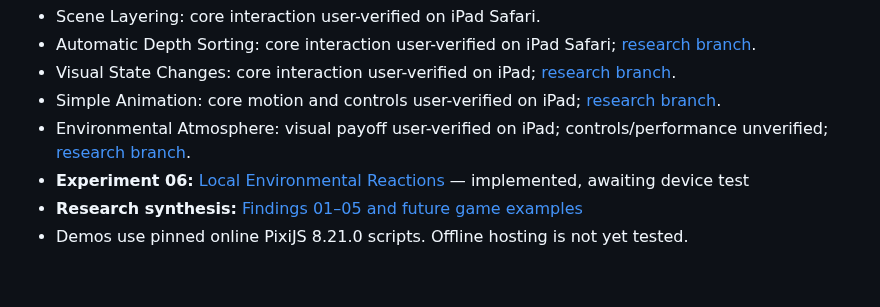
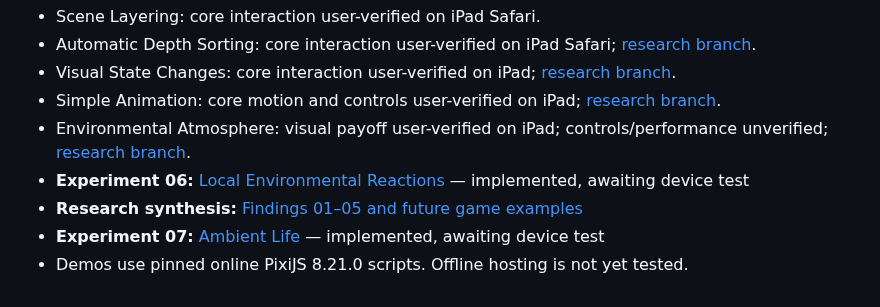
Before and after one commit to ErikEhresman-ST1987/pixie-research, a Markdown page: README.md, the part around the change. GitHub-like rendering.

Commit message:
Index experiment 07 in main research README

```diff
--- a/README.md
+++ b/README.md
@@ -34,4 +34,5 @@ The existing games are not modified by this research. The dashboard can display
 - Environmental Atmosphere: visual payoff user-verified on iPad; controls/performance unverified; [research branch](../../tree/research/environmental-atmosphere).
 - **Experiment 06:** [Local Environmental Reactions](experiments/local-environmental-reactions/index.html) — implemented, awaiting device test
 - **Research synthesis:** [Findings 01–05 and future game examples](RESEARCH-FINDINGS-01-05.md)
+- **Experiment 07:** [Ambient Life](experiments/ambient-life/index.html) — implemented, awaiting device test
 - Demos use pinned online PixiJS 8.21.0 scripts. Offline hosting is not yet tested.
```
